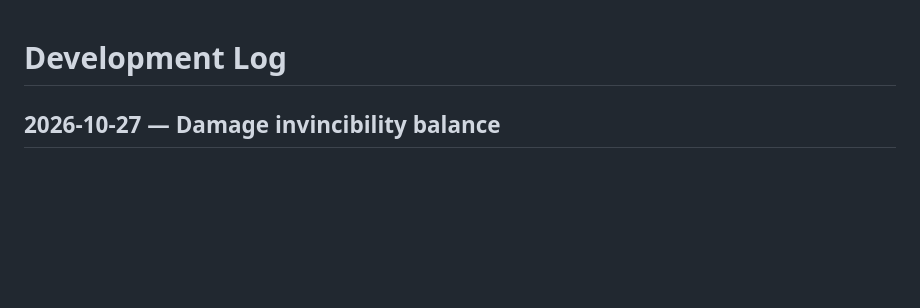
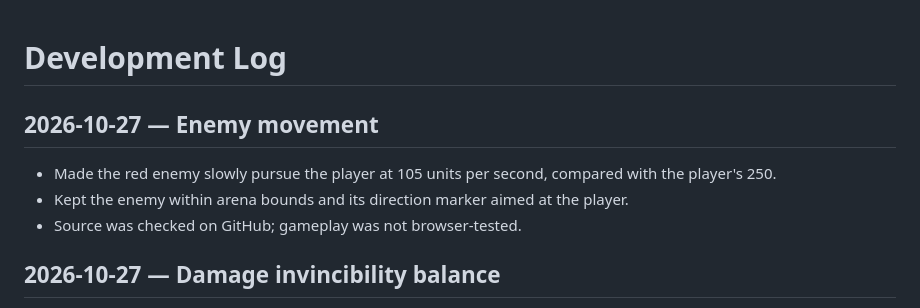
Before and after one commit to 27nelsonc-oss/Random-game, a Markdown page: DEVELOPMENT_LOG.md, the part around the change. GitHub-like rendering; blank space fills up the shorter version.

Commit message:
Record enemy movement update

```diff
--- a/DEVELOPMENT_LOG.md
+++ b/DEVELOPMENT_LOG.md
@@ -1,4 +1,9 @@
 # Development Log
+
+## 2026-10-27 — Enemy movement
+- Made the red enemy slowly pursue the player at 105 units per second, compared with the player's 250.
+- Kept the enemy within arena bounds and its direction marker aimed at the player.
+- Source was checked on GitHub; gameplay was not browser-tested.
 
 ## 2026-10-27 — Damage invincibility balance
 - Changed the existing next-damage timestamp offset from 100 ms to 750 ms without altering collision, health, restart, or mobile controls.
```
